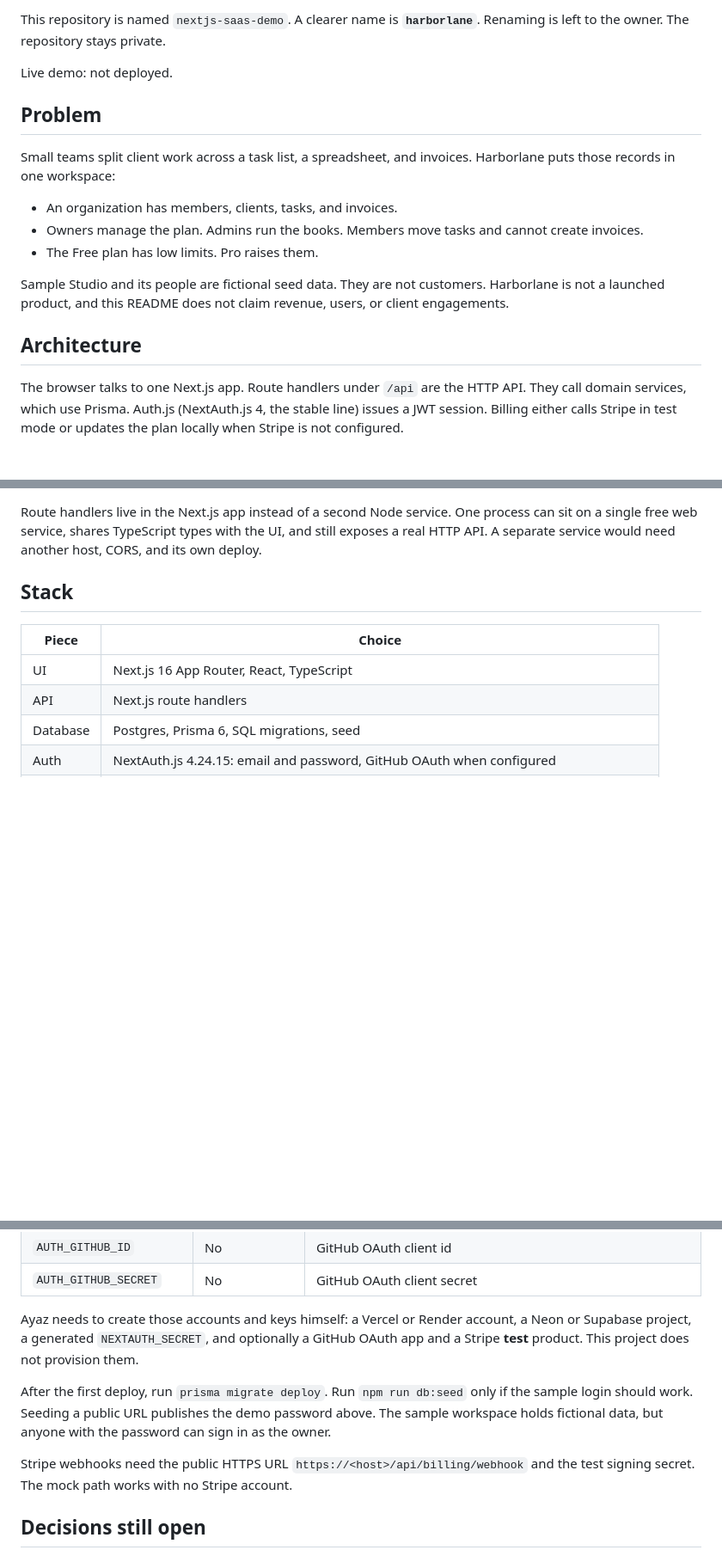
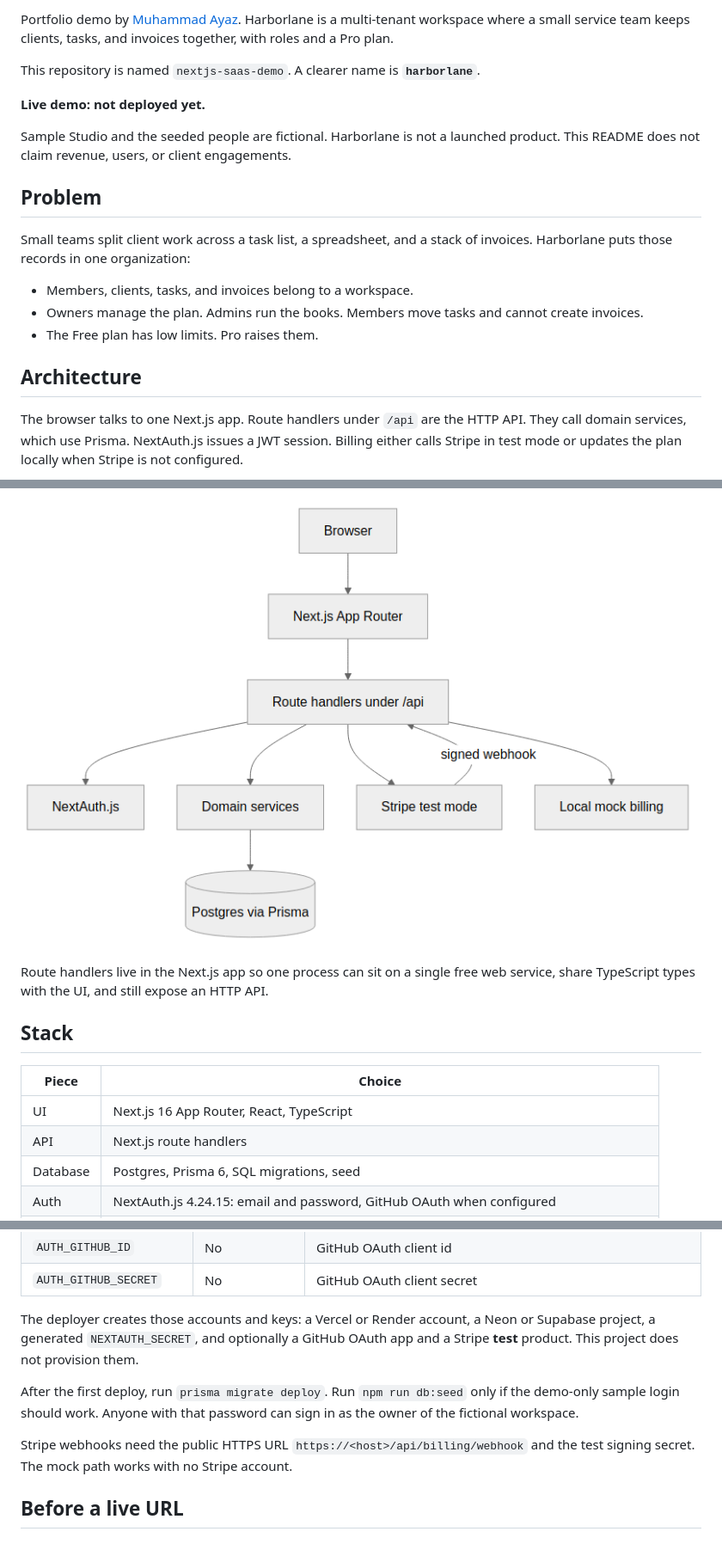
Before and after one commit to AyazAI/nextjs-saas-demo, a Markdown page: README.md, 3 parts joined by grey strips. Shown at 86% size. Rendered like a GitHub page; pictures changed too: docs/architecture.png (added); blank space fills up the shorter version.

Commit message:
Prepare Harborlane for a public README
Add the architecture image, a short demo GIF, a CI badge, and a
demo-only label on the sample login. Live demo is not deployed yet.

````diff
--- a/README.md
+++ b/README.md
@@ -4,21 +4,23 @@ Portfolio demo for [Muhammad Ayaz](https://github.com/AyazAI). Harborlane is a m
 
-This repository is named `nextjs-saas-demo`. A clearer name is **`harborlane`**. Renaming is left to the owner. The repository stays private.
+Portfolio demo by [Muhammad Ayaz](https://github.com/AyazAI). Harborlane is a multi-tenant workspace where a small service team keeps clients, tasks, and invoices together, with roles and a Pro plan.
 
-Live demo: not deployed.
+This repository is named `nextjs-saas-demo`. A clearer name is **`harborlane`**.
+
+**Live demo: not deployed yet.**
+
+Sample Studio and the seeded people are fictional. Harborlane is not a launched product. This README does not claim revenue, users, or client engagements.
 
 ## Problem
 
-Small teams split client work across a task list, a spreadsheet, and invoices. Harborlane puts those records in one workspace:
+Small teams split client work across a task list, a spreadsheet, and a stack of invoices. Harborlane puts those records in one organization:
 
-- An organization has members, clients, tasks, and invoices.
+- Members, clients, tasks, and invoices belong to a workspace.
 - Owners manage the plan. Admins run the books. Members move tasks and cannot create invoices.
 - The Free plan has low limits. Pro raises them.
 
-Sample Studio and its people are fictional seed data. They are not customers. Harborlane is not a launched product, and this README does not claim revenue, users, or client engagements.
-
 ## Architecture
 
-The browser talks to one Next.js app. Route handlers under `/api` are the HTTP API. They call domain services, which use Prisma. Auth.js (NextAuth.js 4, the stable line) issues a JWT session. Billing either calls Stripe in test mode or updates the plan locally when Stripe is not configured.
+The browser talks to one Next.js app. Route handlers under `/api` are the HTTP API. They call domain services, which use Prisma. NextAuth.js issues a JWT session. Billing either calls Stripe in test mode or updates the plan locally when Stripe is not configured.
 
 ```mermaid
 flowchart TD
@@ -43,7 +34,9 @@ flowchart TD
   stripe -->|signed webhook| api
 ```
 
-Route handlers live in the Next.js app instead of a second Node service. One process can sit on a single free web service, shares TypeScript types with the UI, and still exposes a real HTTP API. A separate service would need another host, CORS, and its own deploy.
+![Harborlane architecture](docs/architecture.png)
+
+Route handlers live in the Next.js app so one process can sit on a single free web service, share TypeScript types with the UI, and still expose an HTTP API.
 
 ## Stack
 
@@ -199,11 +216,11 @@ Environment variables to set in the host, from `.env.example`:
 | `AUTH_GITHUB_ID` | No | GitHub OAuth client id |
 | `AUTH_GITHUB_SECRET` | No | GitHub OAuth client secret |
 
-Ayaz needs to create those accounts and keys himself: a Vercel or Render account, a Neon or Supabase project, a generated `NEXTAUTH_SECRET`, and optionally a GitHub OAuth app and a Stripe **test** product. This project does not provision them.
+The deployer creates those accounts and keys: a Vercel or Render account, a Neon or Supabase project, a generated `NEXTAUTH_SECRET`, and optionally a GitHub OAuth app and a Stripe **test** product. This project does not provision them.
 
-After the first deploy, run `prisma migrate deploy`. Run `npm run db:seed` only if the sample login should work. Seeding a public URL publishes the demo password above. The sample workspace holds fictional data, but anyone with the password can sign in as the owner.
+After the first deploy, run `prisma migrate deploy`. Run `npm run db:seed` only if the demo-only sample login should work. Anyone with that password can sign in as the owner of the fictional workspace.
 
 Stripe webhooks need the public HTTPS URL `https://<host>/api/billing/webhook` and the test signing secret. The mock path works with no Stripe account.
 
-## Decisions still open
+## Before a live URL
 
````
Also changed, not shown: other parts of README.md (+42 -46 lines), docs/screenshots/02-login.png, 6 other files.
